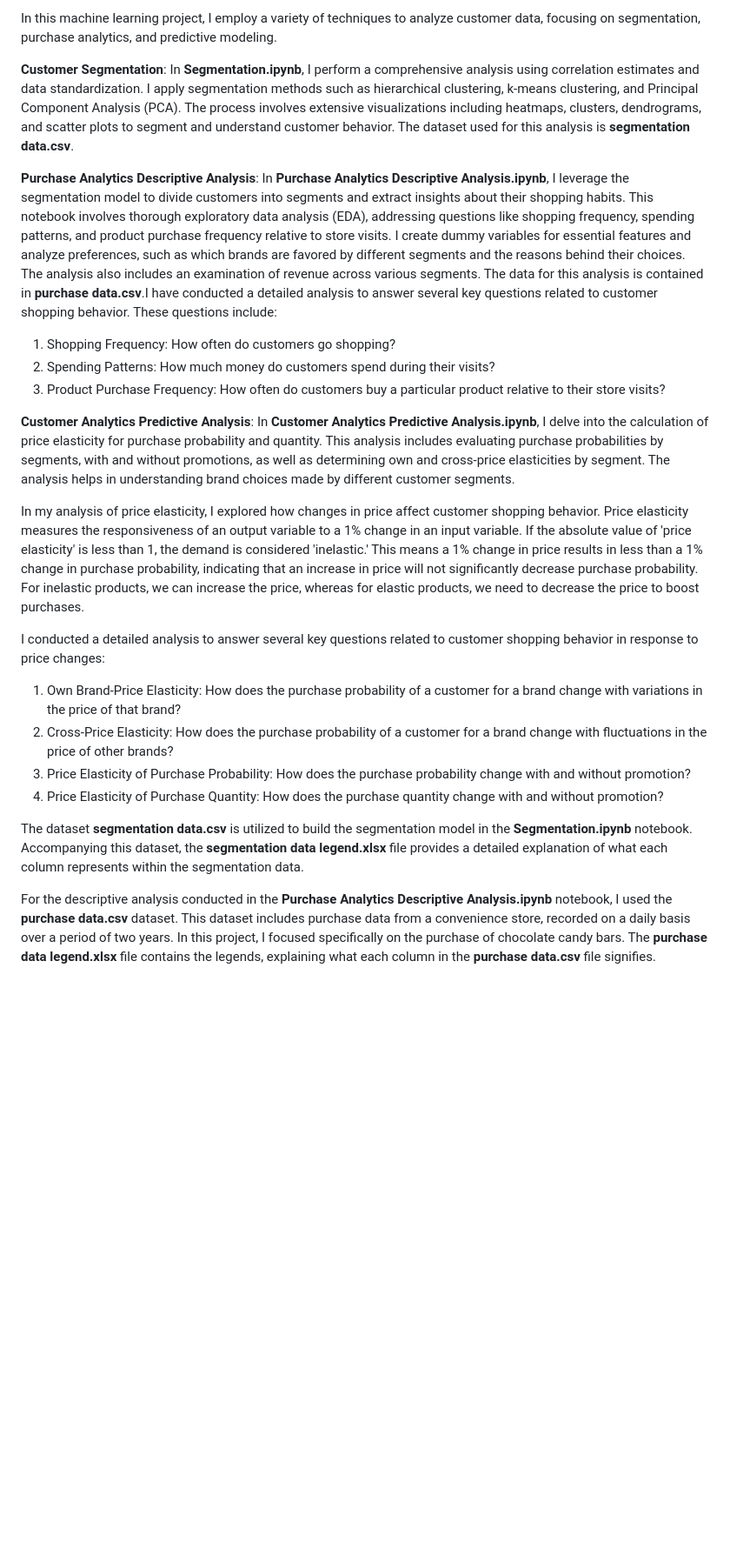
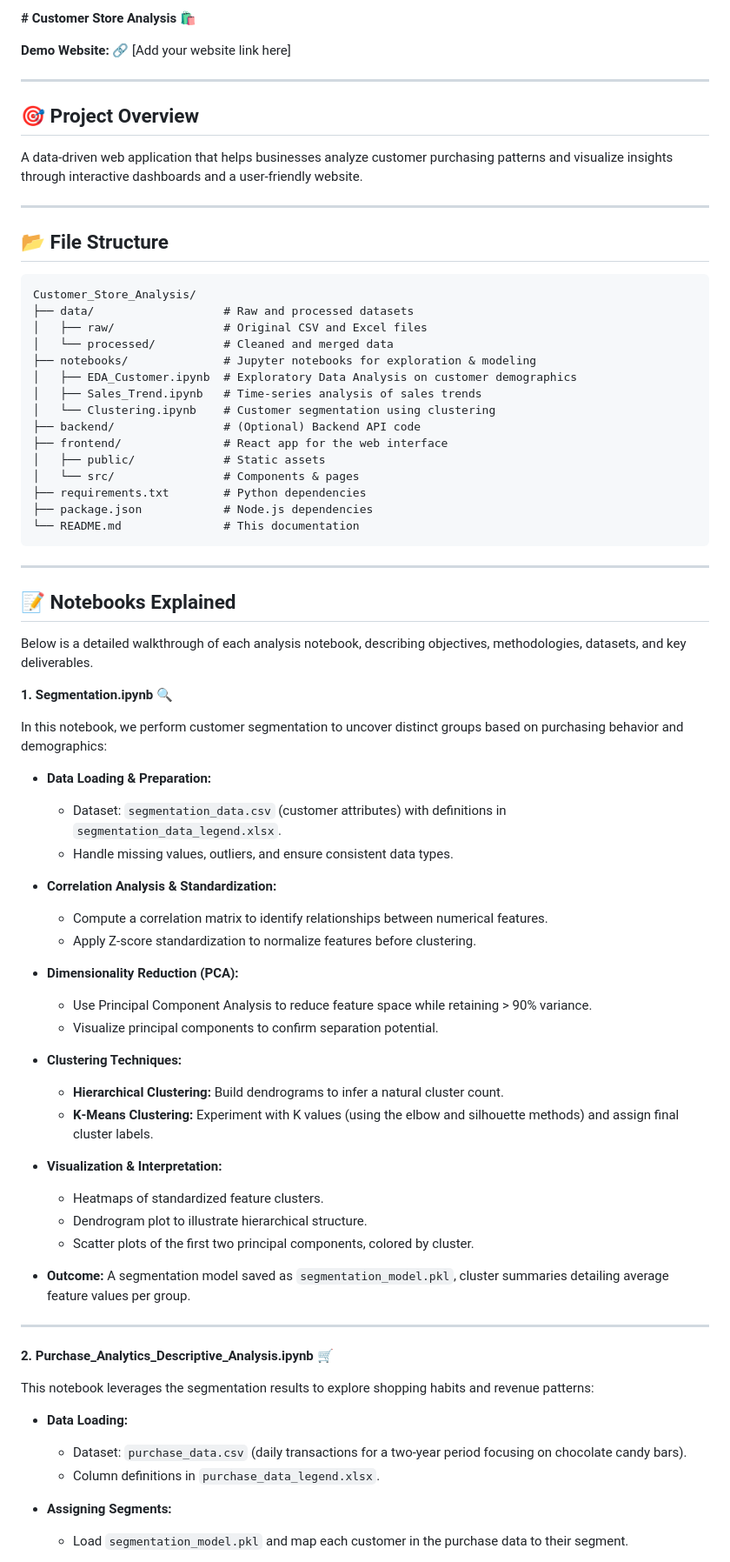
Before and after one commit to royder789/Customer_Store_Analysis, a Markdown page: README.md, the part around one of its changes. Shown at 87% size. GitHub-like rendering; blank space fills up the shorter version.

````diff
--- a/README.md
+++ b/README.md
@@ -1,27 +1,85 @@
-In this machine learning project, I employ a variety of techniques to analyze customer data, focusing on segmentation, purchase analytics, and predictive modeling.
+**# Customer Store Analysis 🛍️**
 
-**Customer Segmentation**:
-In **Segmentation.ipynb**, I perform a comprehensive analysis using correlation estimates and data standardization. I apply segmentation methods such as hierarchical clustering, k-means clustering, and Principal Component Analysis (PCA). The process involves extensive visualizations including heatmaps, clusters, dendrograms, and scatter plots to segment and understand customer behavior. The dataset used for this analysis is **segmentation data.csv**.
+**Demo Website:** 🔗 \[Add your website link here]
 
-**Purchase Analytics Descriptive Analysis**:
-In **Purchase Analytics Descriptive Analysis.ipynb**, I leverage the segmentation model to divide customers into segments and extract insights about their shopping habits. This notebook involves thorough exploratory data analysis (EDA), addressing questions like shopping frequency, spending patterns, and product purchase frequency relative to store visits. I create dummy variables for essential features and analyze preferences, such as which brands are favored by different segments and the reasons behind their choices. The analysis also includes an examination of revenue across various segments. The data for this analysis is contained in **purchase data.csv**.I have conducted a detailed analysis to answer several key questions related to customer shopping behavior. These questions include:
+---
 
-1. Shopping Frequency: How often do customers go shopping?
-2. Spending Patterns: How much money do customers spend during their visits?
-3. Product Purchase Frequency: How often do customers buy a particular product relative to their store visits?
+## 🎯 Project Overview
 
-**Customer Analytics Predictive Analysis**:
-In **Customer Analytics Predictive Analysis.ipynb**, I delve into the calculation of price elasticity for purchase probability and quantity. This analysis includes evaluating purchase probabilities by segments, with and without promotions, as well as determining own and cross-price elasticities by segment. The analysis helps in understanding brand choices made by different customer segments.
+A data-driven web application that helps businesses analyze customer purchasing patterns and visualize insights through interactive dashboards and a user-friendly website.
 
-In my analysis of price elasticity, I explored how changes in price affect customer shopping behavior. Price elasticity measures the responsiveness of an output variable to a 1% change in an input variable. If the absolute value of 'price elasticity' is less than 1, the demand is considered 'inelastic.' This means a 1% change in price results in less than a 1% change in purchase probability, indicating that an increase in price will not significantly decrease purchase probability. For inelastic products, we can increase the price, whereas for elastic products, we need to decrease the price to boost purchases.
+---
 
-I conducted a detailed analysis to answer several key questions related to customer shopping behavior in response to price changes:
+## 📂 File Structure
 
-1. Own Brand-Price Elasticity: How does the purchase probability of a customer for a brand change with variations in the price of that brand?
-2. Cross-Price Elasticity: How does the purchase probability of a customer for a brand change with fluctuations in the price of other brands?
-3. Price Elasticity of Purchase Probability: How does the purchase probability change with and without promotion?
-4. Price Elasticity of Purchase Quantity: How does the purchase quantity change with and without promotion?
+```
+Customer_Store_Analysis/
+├── data/                   # Raw and processed datasets
+│   ├── raw/                # Original CSV and Excel files
+│   └── processed/          # Cleaned and merged data
+├── notebooks/              # Jupyter notebooks for exploration & modeling
+│   ├── EDA_Customer.ipynb  # Exploratory Data Analysis on customer demographics
+│   ├── Sales_Trend.ipynb   # Time-series analysis of sales trends
+│   └── Clustering.ipynb    # Customer segmentation using clustering
+├── backend/                # (Optional) Backend API code
+├── frontend/               # React app for the web interface
+│   ├── public/             # Static assets
+│   └── src/                # Components & pages
+├── requirements.txt        # Python dependencies
+├── package.json            # Node.js dependencies
+└── README.md               # This documentation
+```
 
-The dataset **segmentation data.csv** is utilized to build the segmentation model in the **Segmentation.ipynb** notebook. Accompanying this dataset, the **segmentation data legend.xlsx** file provides a detailed explanation of what each column represents within the segmentation data.
+---
 
-For the descriptive analysis conducted in the **Purchase Analytics Descriptive Analysis.ipynb** notebook, I used the **purchase data.csv** dataset. This dataset includes purchase data from a convenience store, recorded on a daily basis over a period of two years. In this project, I focused specifically on the purchase of chocolate candy bars. The **purchase data legend.xlsx** file contains the legends, explaining what each column in the **purchase data.csv** file signifies.
+## 📝 Notebooks Explained
+
+Below is a detailed walkthrough of each analysis notebook, describing objectives, methodologies, datasets, and key deliverables.
+
+**1. Segmentation.ipynb** 🔍
+
+In this notebook, we perform customer segmentation to uncover distinct groups based on purchasing behavior and demographics:
+
+* **Data Loading & Preparation:**
+
+  * Dataset: `segmentation_data.csv` (customer attributes) with definitions in `segmentation_data_legend.xlsx`.
+  * Handle missing values, outliers, and ensure consistent data types.
+
+* **Correlation Analysis & Standardization:**
+
+  * Compute a correlation matrix to identify relationships between numerical features.
+  * Apply Z‑score standardization to normalize features before clustering.
+
+* **Dimensionality Reduction (PCA):**
+
+  * Use Principal Component Analysis to reduce feature space while retaining > 90% variance.
+  * Visualize principal components to confirm separation potential.
+
+* **Clustering Techniques:**
+
+  * **Hierarchical Clustering:** Build dendrograms to infer a natural cluster count.
+  * **K‑Means Clustering:** Experiment with K values (using the elbow and silhouette methods) and assign final cluster labels.
+
+* **Visualization & Interpretation:**
+
+  * Heatmaps of standardized feature clusters.
+  * Dendrogram plot to illustrate hierarchical structure.
+  * Scatter plots of the first two principal components, colored by cluster.
+
+* **Outcome:** A segmentation model saved as `segmentation_model.pkl`, cluster summaries detailing average feature values per group.
+
+---
+
+**2. Purchase\_Analytics\_Descriptive\_Analysis.ipynb** 🛒
+
+This notebook leverages the segmentation results to explore shopping habits and revenue patterns:
+
+* **Data Loading:**
+
+  * Dataset: `purchase_data.csv` (daily transactions for a two‑year period focusing on chocolate candy bars).
+  * Column definitions in `purchase_data_legend.xlsx`.
+
+* **Assigning Segments:**
+
+  * Load `segmentation_model.pkl` and map each customer in the purchase data to their segment.
+
````
Also changed, not shown: other parts of README.md (+120 -0 lines).
